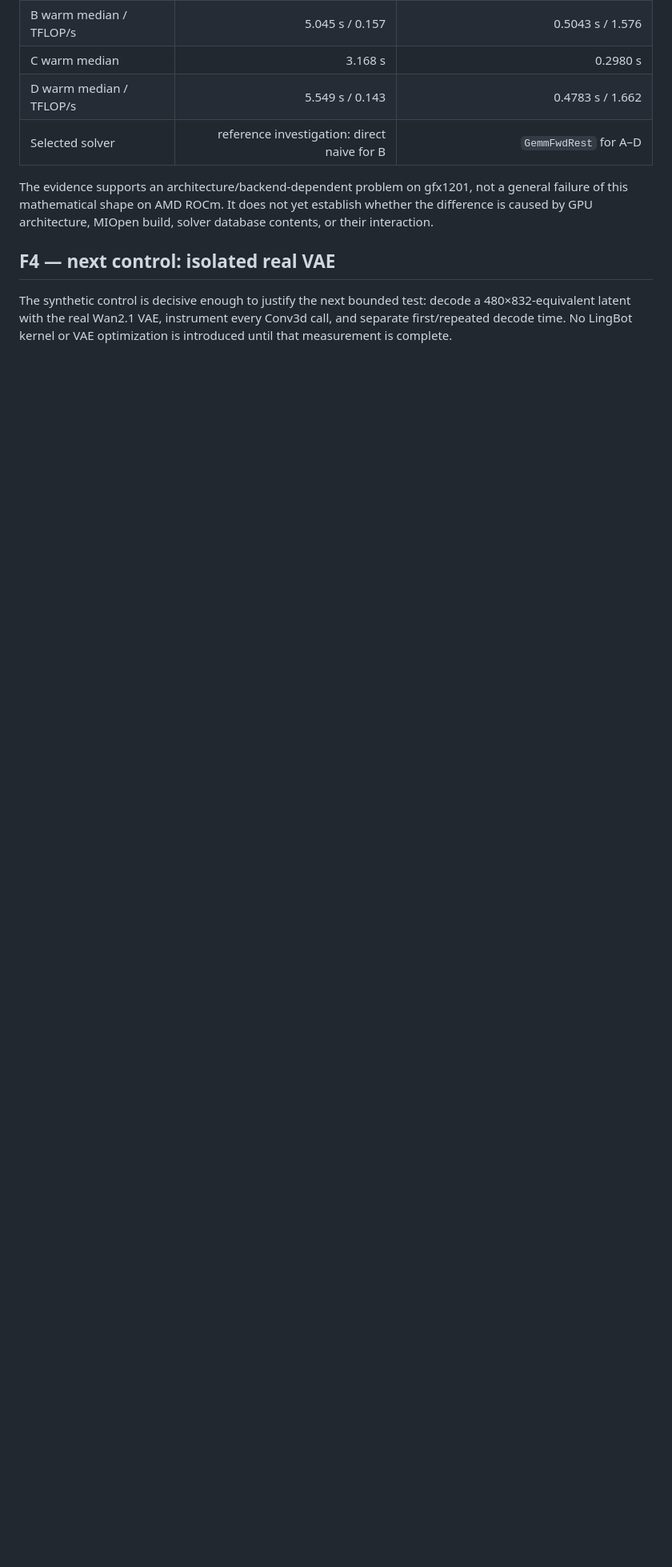
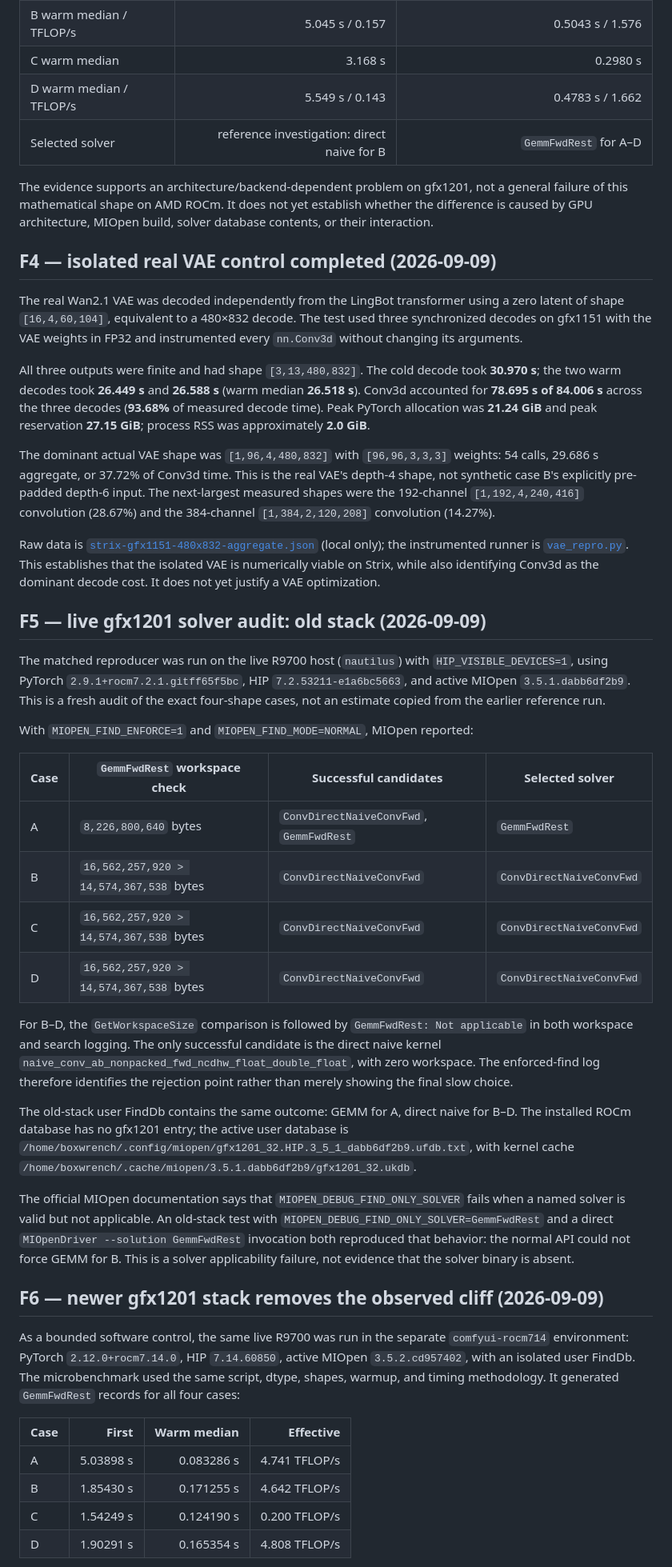
Before and after one commit to boxwrench/lingbot-world-V2-halo, a Markdown page: docs/FINDINGS.md, the part around one of its changes. Shown at 80% size. GitHub-like rendering; blank space fills up the shorter version.

```diff
--- a/docs/FINDINGS.md
+++ b/docs/FINDINGS.md
@@ -94,9 +94,83 @@ not a general failure of this mathematical shape on AMD ROCm. It does not yet
 establish whether the difference is caused by GPU architecture, MIOpen build,
 solver database contents, or their interaction.
 
-## F4 — next control: isolated real VAE
+## F4 — isolated real VAE control completed (2026-09-09)
 
-The synthetic control is decisive enough to justify the next bounded test:
-decode a 480×832-equivalent latent with the real Wan2.1 VAE, instrument every
-Conv3d call, and separate first/repeated decode time. No LingBot kernel or VAE
-optimization is introduced until that measurement is complete.
+The real Wan2.1 VAE was decoded independently from the LingBot transformer
+using a zero latent of shape `[16,4,60,104]`, equivalent to a 480×832 decode.
+The test used three synchronized decodes on gfx1151 with the VAE weights in
+FP32 and instrumented every `nn.Conv3d` without changing its arguments.
+
+All three outputs were finite and had shape `[3,13,480,832]`. The cold decode
+took **30.970 s**; the two warm decodes took **26.449 s** and **26.588 s**
+(warm median **26.518 s**). Conv3d accounted for **78.695 s of 84.006 s**
+across the three decodes (**93.68%** of measured decode time). Peak PyTorch
+allocation was **21.24 GiB** and peak reservation **27.15 GiB**; process RSS
+was approximately **2.0 GiB**.
+
+The dominant actual VAE shape was `[1,96,4,480,832]` with `[96,96,3,3,3]`
+weights: 54 calls, 29.686 s aggregate, or 37.72% of Conv3d time. This is
+the real VAE's depth-4 shape, not synthetic case B's explicitly pre-padded
+depth-6 input. The next-largest measured shapes were the 192-channel
+`[1,192,4,240,416]` convolution (28.67%) and the 384-channel
+`[1,384,2,120,208]` convolution (14.27%).
+
+Raw data is [`strix-gfx1151-480x832-aggregate.json`](../results/raw/vae/strix-gfx1151-480x832-aggregate.json)
+(local only); the instrumented runner is [`vae_repro.py`](../scripts/vae_repro.py).
+This establishes that the isolated VAE is numerically viable on Strix, while
+also identifying Conv3d as the dominant decode cost. It does not yet justify
+a VAE optimization.
+
+## F5 — live gfx1201 solver audit: old stack (2026-09-09)
+
+The matched reproducer was run on the live R9700 host (`nautilus`) with
+`HIP_VISIBLE_DEVICES=1`, using PyTorch
+`2.9.1+rocm7.2.1.gitff65f5bc`, HIP `7.2.53211-e1a6bc5663`, and active
+MIOpen `3.5.1.dabb6df2b9`. This is a fresh audit of the exact four-shape
+cases, not an estimate copied from the earlier reference run.
+
+With `MIOPEN_FIND_ENFORCE=1` and `MIOPEN_FIND_MODE=NORMAL`, MIOpen reported:
+
+| Case | `GemmFwdRest` workspace check | Successful candidates | Selected solver |
+|---|---|---|---|
+| A | `8,226,800,640` bytes | `ConvDirectNaiveConvFwd`, `GemmFwdRest` | `GemmFwdRest` |
+| B | `16,562,257,920 > 14,574,367,538` bytes | `ConvDirectNaiveConvFwd` | `ConvDirectNaiveConvFwd` |
+| C | `16,562,257,920 > 14,574,367,538` bytes | `ConvDirectNaiveConvFwd` | `ConvDirectNaiveConvFwd` |
+| D | `16,562,257,920 > 14,574,367,538` bytes | `ConvDirectNaiveConvFwd` | `ConvDirectNaiveConvFwd` |
+
+For B–D, the `GetWorkspaceSize` comparison is followed by
+`GemmFwdRest: Not applicable` in both workspace and search logging. The only
+successful candidate is the direct naive kernel
+`naive_conv_ab_nonpacked_fwd_ncdhw_float_double_float`, with zero workspace.
+The enforced-find log therefore identifies the rejection point rather than
+merely showing the final slow choice.
+
+The old-stack user FindDb contains the same outcome: GEMM for A, direct naive
+for B–D. The installed ROCm database has no gfx1201 entry; the active user
+database is
+`/home/boxwrench/.config/miopen/gfx1201_32.HIP.3_5_1_dabb6df2b9.ufdb.txt`,
+with kernel cache
+`/home/boxwrench/.cache/miopen/3.5.1.dabb6df2b9/gfx1201_32.ukdb`.
+
+The official MIOpen documentation says that `MIOPEN_DEBUG_FIND_ONLY_SOLVER`
+fails when a named solver is valid but not applicable. An old-stack test with
+`MIOPEN_DEBUG_FIND_ONLY_SOLVER=GemmFwdRest` and a direct
+`MIOpenDriver --solution GemmFwdRest` invocation both reproduced that behavior:
+the normal API could not force GEMM for B. This is a solver applicability
+failure, not evidence that the solver binary is absent.
+
+## F6 — newer gfx1201 stack removes the observed cliff (2026-09-09)
+
+As a bounded software control, the same live R9700 was run in the separate
+`comfyui-rocm714` environment: PyTorch `2.12.0+rocm7.14.0`, HIP
+`7.14.60850`, active MIOpen `3.5.2.cd957402`, with an isolated user FindDb.
+The microbenchmark used the same script, dtype, shapes, warmup, and timing
+methodology. It generated `GemmFwdRest` records for all four cases:
+
+| Case | First | Warm median | Effective |
+|---|---:|---:|---:|
+| A | 5.03898 s | 0.083286 s | 4.741 TFLOP/s |
+| B | 1.85430 s | 0.171255 s | 4.642 TFLOP/s |
+| C | 1.54249 s | 0.124190 s | 0.200 TFLOP/s |
+| D | 1.90291 s | 0.165354 s | 4.808 TFLOP/s |
+
```
Also changed, not shown: other parts of docs/FINDINGS.md (+27 -0 lines), README.md (+4 -0 lines), docs/r9700-solver-audit-20260909.md (added, +170 -0 lines).
